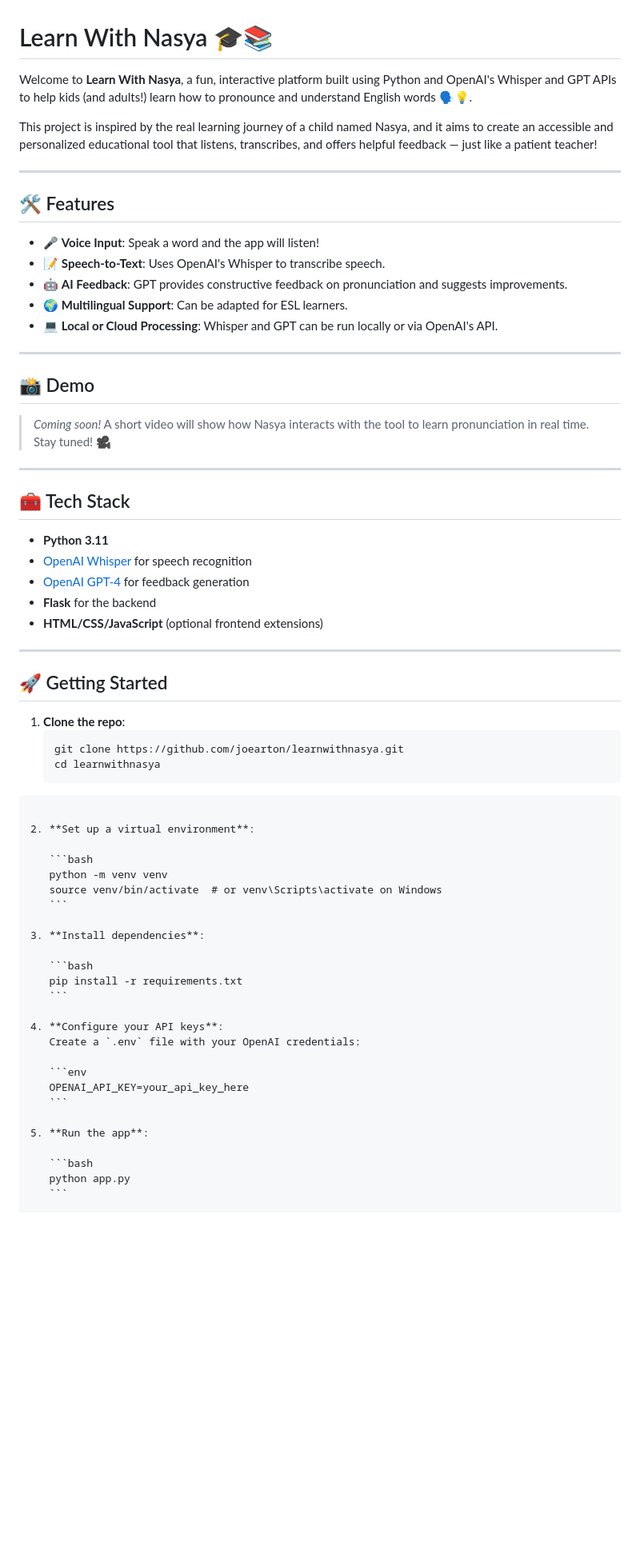
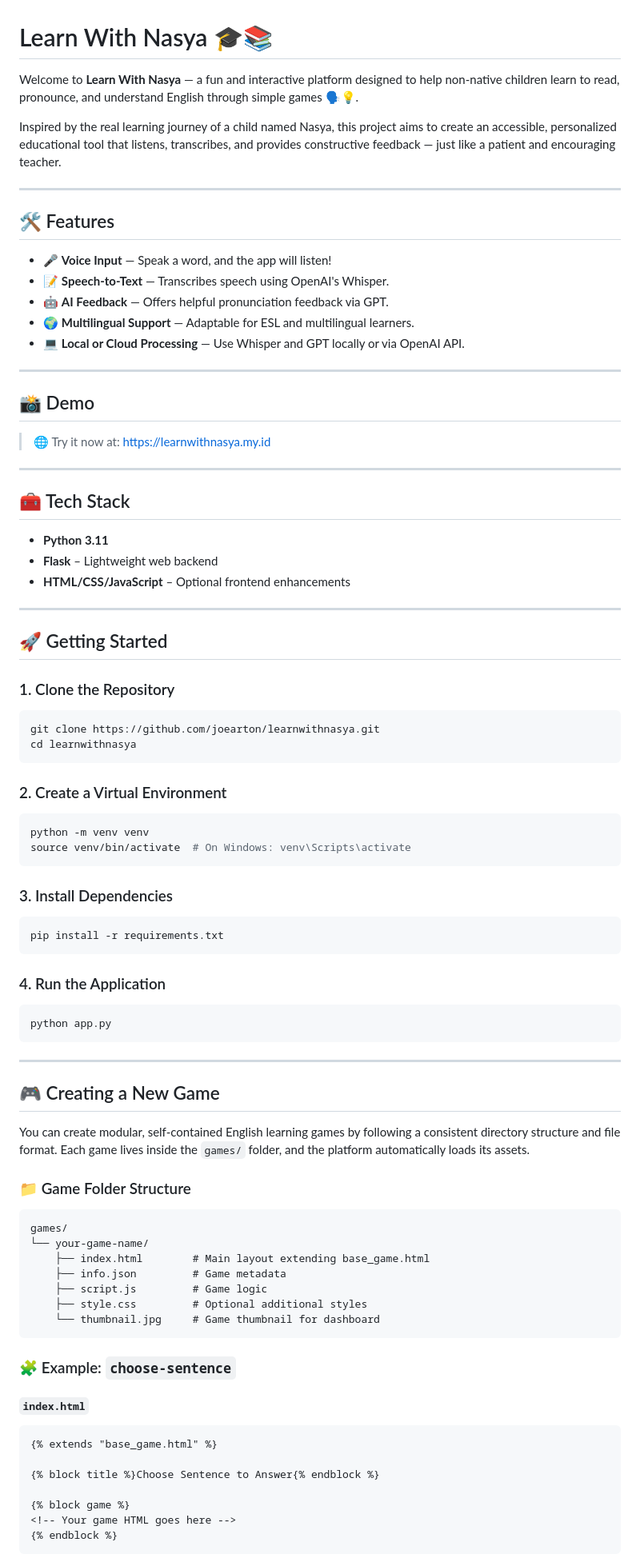
Before and after one commit to joearton/learnwithnasya, a Markdown page: readme.md, the part around one of its changes. Shown at 80% size. Rendered like a GitHub page; blank space fills up the shorter version.

`````diff
--- a/readme.md
+++ b/readme.md
@@ -1,67 +1,92 @@
 # Learn With Nasya 🎓📚
 
-Welcome to **Learn With Nasya**, a fun, interactive platform built using Python and OpenAI's Whisper and GPT APIs to help kids (and adults!) learn how to pronounce and understand English words 🗣️💡.
+Welcome to **Learn With Nasya** — a fun and interactive platform designed to help non-native children learn to read, pronounce, and understand English through simple games 🗣️💡.
 
-This project is inspired by the real learning journey of a child named Nasya, and it aims to create an accessible and personalized educational tool that listens, transcribes, and offers helpful feedback — just like a patient teacher!
+Inspired by the real learning journey of a child named Nasya, this project aims to create an accessible, personalized educational tool that listens, transcribes, and provides constructive feedback — just like a patient and encouraging teacher.
 
 ---
 
 ## 🛠️ Features
 
-- 🎤 **Voice Input**: Speak a word and the app will listen!
-- 📝 **Speech-to-Text**: Uses OpenAI's Whisper to transcribe speech.
-- 🤖 **AI Feedback**: GPT provides constructive feedback on pronunciation and suggests improvements.
-- 🌍 **Multilingual Support**: Can be adapted for ESL learners.
-- 💻 **Local or Cloud Processing**: Whisper and GPT can be run locally or via OpenAI's API.
+* 🎤 **Voice Input** — Speak a word, and the app will listen!
+* 📝 **Speech-to-Text** — Transcribes speech using OpenAI's Whisper.
+* 🤖 **AI Feedback** — Offers helpful pronunciation feedback via GPT.
+* 🌍 **Multilingual Support** — Adaptable for ESL and multilingual learners.
+* 💻 **Local or Cloud Processing** — Use Whisper and GPT locally or via OpenAI API.
 
 ---
 
 ## 📸 Demo
 
-> _Coming soon!_ A short video will show how Nasya interacts with the tool to learn pronunciation in real time. Stay tuned! 🎥
+> 🌐 Try it now at: [https://learnwithnasya.my.id](https://learnwithnasya.my.id)
 
 ---
 
 ## 🧰 Tech Stack
 
-- **Python 3.11**
-- [OpenAI Whisper](https://github.com/openai/whisper) for speech recognition
-- [OpenAI GPT-4](https://platform.openai.com/) for feedback generation
-- **Flask** for the backend
-- **HTML/CSS/JavaScript** (optional frontend extensions)
+* **Python 3.11**
+* **Flask** – Lightweight web backend
+* **HTML/CSS/JavaScript** – Optional frontend enhancements
 
 ---
 
 ## 🚀 Getting Started
 
-1. **Clone the repo**:
-   ```bash
-   git clone https://github.com/joearton/learnwithnasya.git
-   cd learnwithnasya
-````
+### 1. Clone the Repository
 
-2. **Set up a virtual environment**:
+```bash
+git clone https://github.com/joearton/learnwithnasya.git
+cd learnwithnasya
+```
 
-   ```bash
-   python -m venv venv
-   source venv/bin/activate  # or venv\Scripts\activate on Windows
-   ```
+### 2. Create a Virtual Environment
 
-3. **Install dependencies**:
+```bash
+python -m venv venv
+source venv/bin/activate  # On Windows: venv\Scripts\activate
+```
 
-   ```bash
-   pip install -r requirements.txt
-   ```
+### 3. Install Dependencies
 
-4. **Configure your API keys**:
-   Create a `.env` file with your OpenAI credentials:
+```bash
+pip install -r requirements.txt
+```
 
-   ```env
-   OPENAI_API_KEY=your_api_key_here
-   ```
+### 4. Run the Application
 
-5. **Run the app**:
+```bash
+python app.py
+```
 
-   ```bash
-   python app.py
-   ```
+---
+
+## 🎮 Creating a New Game
+
+You can create modular, self-contained English learning games by following a consistent directory structure and file format. Each game lives inside the `games/` folder, and the platform automatically loads its assets.
+
+### 📁 Game Folder Structure
+
+```
+games/
+└── your-game-name/
+    ├── index.html        # Main layout extending base_game.html
+    ├── info.json         # Game metadata
+    ├── script.js         # Game logic
+    ├── style.css         # Optional additional styles
+    └── thumbnail.jpg     # Game thumbnail for dashboard
+```
+
+### 🧩 Example: `choose-sentence`
+
+#### `index.html`
+
+```html
+{% extends "base_game.html" %}
+
+{% block title %}Choose Sentence to Answer{% endblock %}
+
+{% block game %}
+<!-- Your game HTML goes here -->
+{% endblock %}
+```
+
`````
Also changed, not shown: other parts of readme.md (+52 -11 lines).
